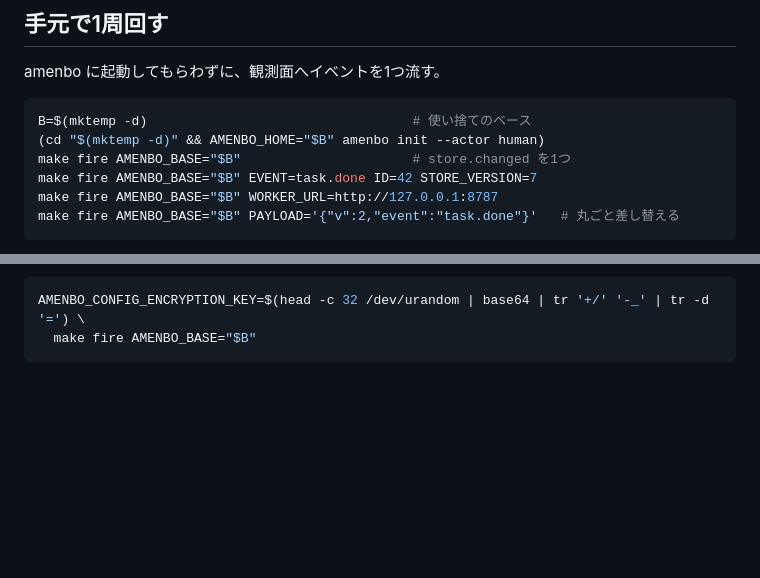
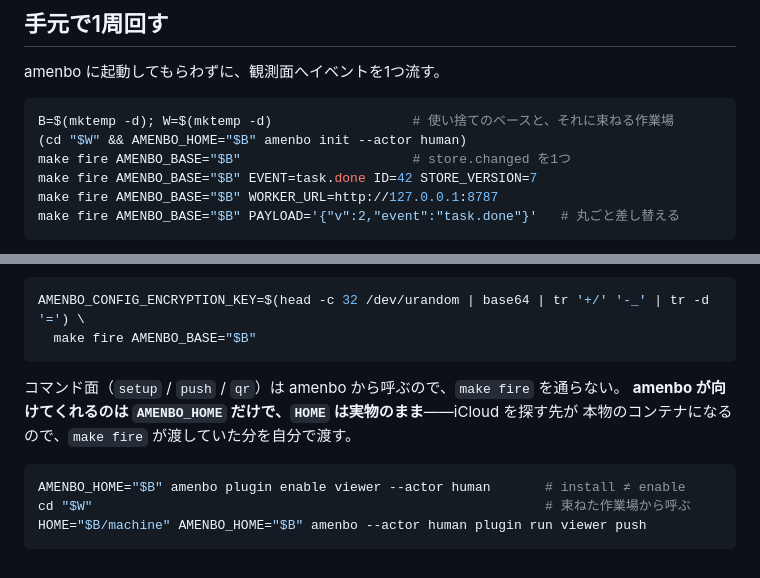
Before and after one commit to ShiroDoromoto/amenbo-plugin-viewer, a Markdown page: plugin/README.md, 2 parts joined by grey strips. GitHub-like rendering; blank space fills up the shorter version.

Commit message:
Swap the home for the command face too, not just for fire

````diff
--- a/plugin/README.md
+++ b/plugin/README.md
@@ -181,8 +181,8 @@ make dist      # リリース資産一式と、カタログに貼る digest
 amenbo に起動してもらわずに、観測面へイベントを1つ流す。
 
 ```sh
-B=$(mktemp -d)                                  # 使い捨てのベース
-(cd "$(mktemp -d)" && AMENBO_HOME="$B" amenbo init --actor human)
+B=$(mktemp -d); W=$(mktemp -d)                  # 使い捨てのベースと、それに束ねる作業場
+(cd "$W" && AMENBO_HOME="$B" amenbo init --actor human)
 make fire AMENBO_BASE="$B"                      # store.changed を1つ
 make fire AMENBO_BASE="$B" EVENT=task.done ID=42 STORE_VERSION=7
 make fire AMENBO_BASE="$B" WORKER_URL=http://127.0.0.1:8787
@@ -207,3 +207,13 @@ mkdir -p "$B/machine/Library/Mobile Documents/iCloud~work~amenbo~viewer/Document
 AMENBO_CONFIG_ENCRYPTION_KEY=$(head -c 32 /dev/urandom | base64 | tr '+/' '-_' | tr -d '=') \
   make fire AMENBO_BASE="$B"
 ```
+
+コマンド面（`setup` / `push` / `qr`）は amenbo から呼ぶので、`make fire` を通らない。
+**amenbo が向けてくれるのは `AMENBO_HOME` だけで、`HOME` は実物のまま**——iCloud を探す先が
+本物のコンテナになるので、`make fire` が渡していた分を自分で渡す。
+
+```sh
+AMENBO_HOME="$B" amenbo plugin enable viewer --actor human       # install ≠ enable
+cd "$W"                                                          # 束ねた作業場から呼ぶ
+HOME="$B/machine" AMENBO_HOME="$B" amenbo --actor human plugin run viewer push
+```
````
